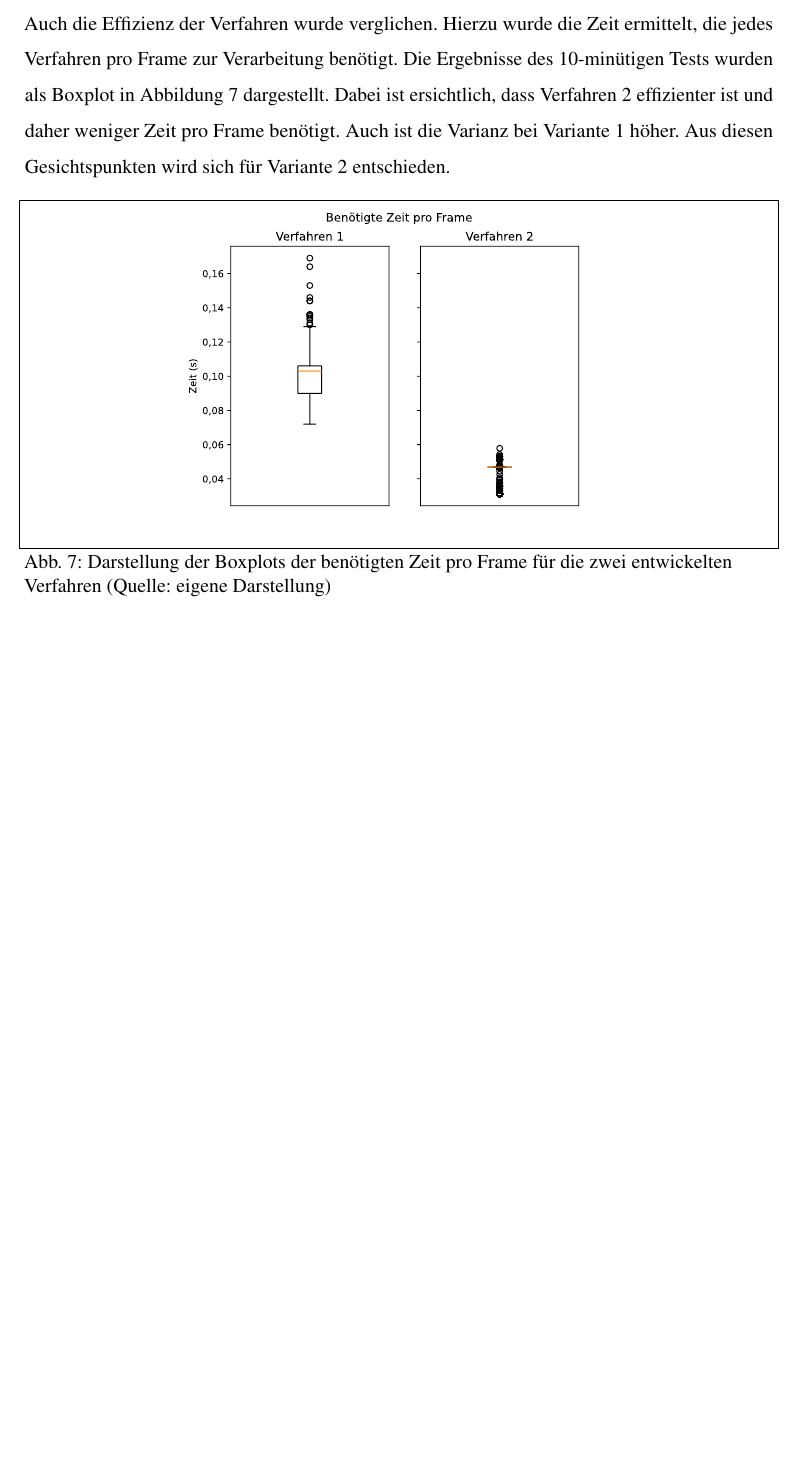
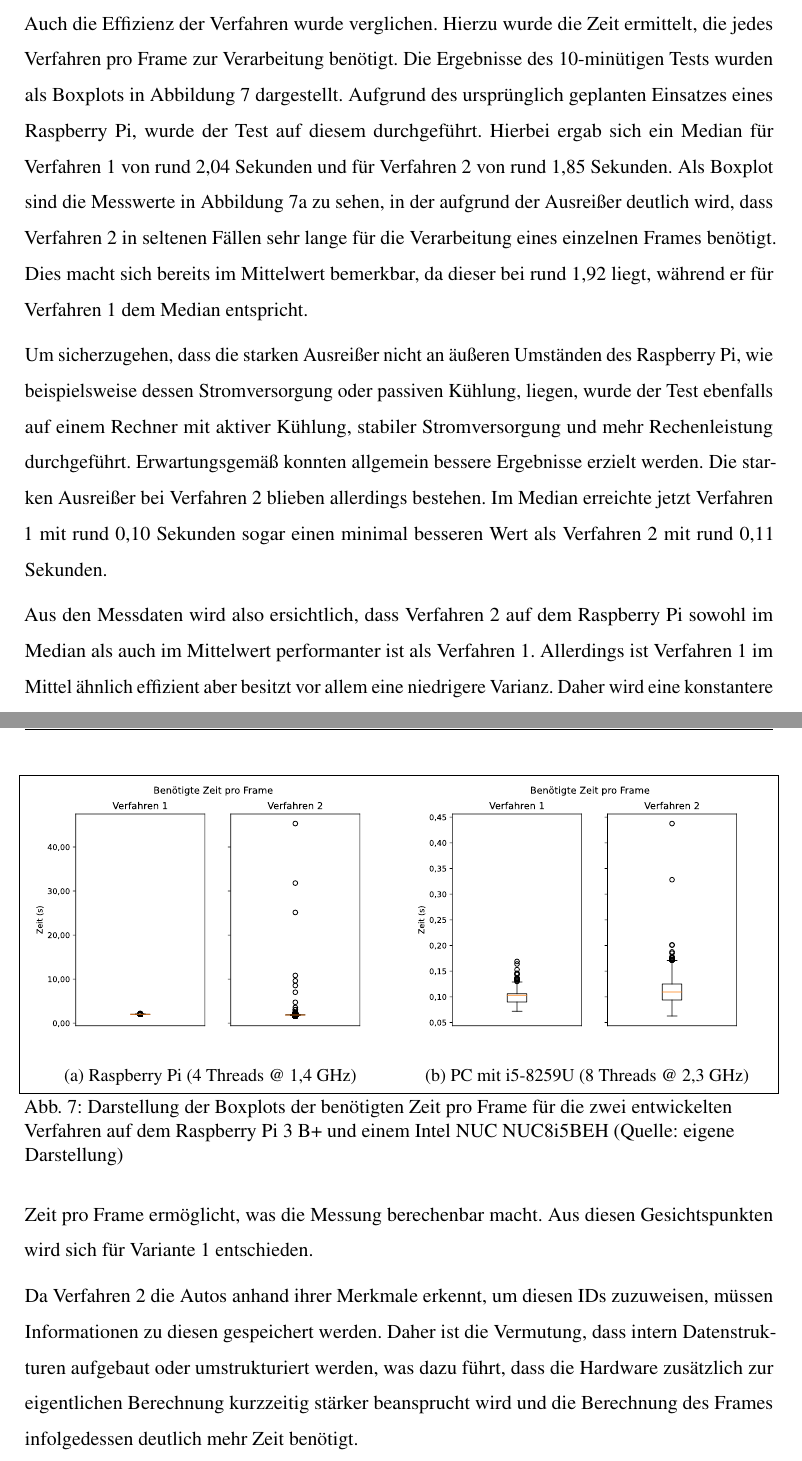
Before and after one commit to HannesLueer/AutoCount, a LaTeX document (documentation/Arbeit.tex, which reads documentation/Sektionen/test.tex): part of page 18 of 23 before the commit and two parts of pages 18 and 19 of 24 after it, the two joined at a grey line, cut so that both start at the same text, the shorter picture padded with empty space. Compiled offline with pdfLaTeX.

Commit message:
docs: fix test

```diff
--- a/documentation/Sektionen/test.tex
+++ b/documentation/Sektionen/test.tex
@@ -54,14 +54,31 @@ Diese wurden jeweils korrekterweise von den Verfahren nicht beachtet.
 % Effizienz:
 Auch die Effizienz der Verfahren wurde verglichen.
 Hierzu wurde die Zeit ermittelt, die jedes Verfahren pro Frame zur Verarbeitung benötigt.
-Die Ergebnisse des 10-minütigen Tests wurden als Boxplot in Abbildung~\ref{fig:frameTimes_Boxplots} dargestellt.
-Dabei ist ersichtlich, dass Verfahren 2 effizienter ist und daher weniger Zeit pro Frame benötigt.
-Auch ist die Varianz bei Variante 1 höher.
-Aus diesen Gesichtspunkten wird sich für Variante 2 entschieden.
+Die Ergebnisse des 10-minütigen Tests wurden als Boxplots in Abbildung~\ref{fig:frameTimes_Boxplots} dargestellt.
+Aufgrund des ursprünglich geplanten Einsatzes eines Raspberry Pi, wurde der Test auf diesem durchgeführt.
+Hierbei ergab sich ein Median für Verfahren 1 von rund 2,04 Sekunden und für Verfahren 2 von rund 1,85 Sekunden.
+Als Boxplot sind die Messwerte in Abbildung~\ref{fig:frameTimes_Boxplot_pi} zu sehen, in der aufgrund der Ausreißer deutlich wird, dass Verfahren 2 in seltenen Fällen sehr lange für die Verarbeitung eines einzelnen Frames benötigt.
+Dies macht sich bereits im Mittelwert bemerkbar, da dieser bei rund 1,92 liegt, während er für Verfahren 1 dem Median entspricht.
 
 \begin{figure}[h]
 	\myImagePos{}
-	\includesvg[inkscapelatex=false,width=0.6\myImageWidth]{Bilder/frame_times_pc.svg}
-	\caption[Darstellung der Boxplots der benötigten Zeit pro Frame für die zwei entwickelten Verfahren]{Darstellung der Boxplots der benötigten Zeit pro Frame für die zwei entwickelten Verfahren (Quelle: eigene Darstellung)}
-	\label{fig:frameTimes_Boxplots}
+	\subfloat[Raspberry Pi (4~Threads @ 1,4~GHz)]{\label{fig:frameTimes_Boxplot_pi}
+		\includesvg[inkscapelatex=false,width=0.49\myImageWidth]{Bilder/frame_times_pi.svg}}
+	\hfill
+	\subfloat[PC mit i5-8259U (8~Threads @ 2,3~GHz)]{\label{fig:frameTimes_Boxplots_pc}
+		\includesvg[inkscapelatex=false,width=0.49\myImageWidth]{Bilder/frame_times_pc.svg}}
+	\caption[Darstellung der Boxplots der benötigten Zeit pro Frame für die zwei entwickelten Verfahren]{Darstellung der Boxplots der benötigten Zeit pro Frame für die zwei entwickelten Verfahren auf dem Raspberry Pi~3~B+ und einem Intel NUC NUC8i5BEH (Quelle: eigene Darstellung)}\label{fig:frameTimes_Boxplots}
 \end{figure}
+
+Um sicherzugehen, dass die starken Ausreißer nicht an äußeren Umständen des Raspberry Pi, wie beispielsweise dessen Stromversorgung oder passiven Kühlung, liegen, wurde der Test ebenfalls auf einem Rechner mit aktiver Kühlung, stabiler Stromversorgung und mehr Rechenleistung durchgeführt.
+Erwartungsgemäß konnten allgemein bessere Ergebnisse erzielt werden.
+Die starken Ausreißer bei Verfahren 2 blieben allerdings bestehen.
+Im Median erreichte jetzt Verfahren 1 mit rund 0,10 Sekunden sogar einen minimal besseren Wert als Verfahren 2 mit rund 0,11 Sekunden.
+
+Aus den Messdaten wird also ersichtlich, dass Verfahren 2 auf dem Raspberry Pi sowohl im Median als auch im Mittelwert performanter ist als Verfahren 1.
+Allerdings ist Verfahren 1 im Mittel ähnlich effizient aber besitzt vor allem eine niedrigere Varianz.
+Daher wird eine konstantere Zeit pro Frame ermöglicht, was die Messung berechenbar macht.
+Aus diesen Gesichtspunkten wird sich für Variante 1 entschieden.
+
+Da Verfahren 2 die Autos anhand ihrer Merkmale erkennt, um diesen IDs zuzuweisen, müssen Informationen zu diesen gespeichert werden.
+Daher ist die Vermutung, dass intern Datenstrukturen aufgebaut oder umstrukturiert werden, was dazu führt, dass die Hardware zusätzlich zur eigentlichen Berechnung kurzzeitig stärker beansprucht wird und die Berechnung des Frames infolgedessen deutlich mehr Zeit benötigt.
```
Also changed, not shown: documentation/Sektionen/fazit.tex (+1 -1 lines), documentation/Bilder/frame_times_pc.svg, documentation/Bilder/frame_times_pi.svg (added).
